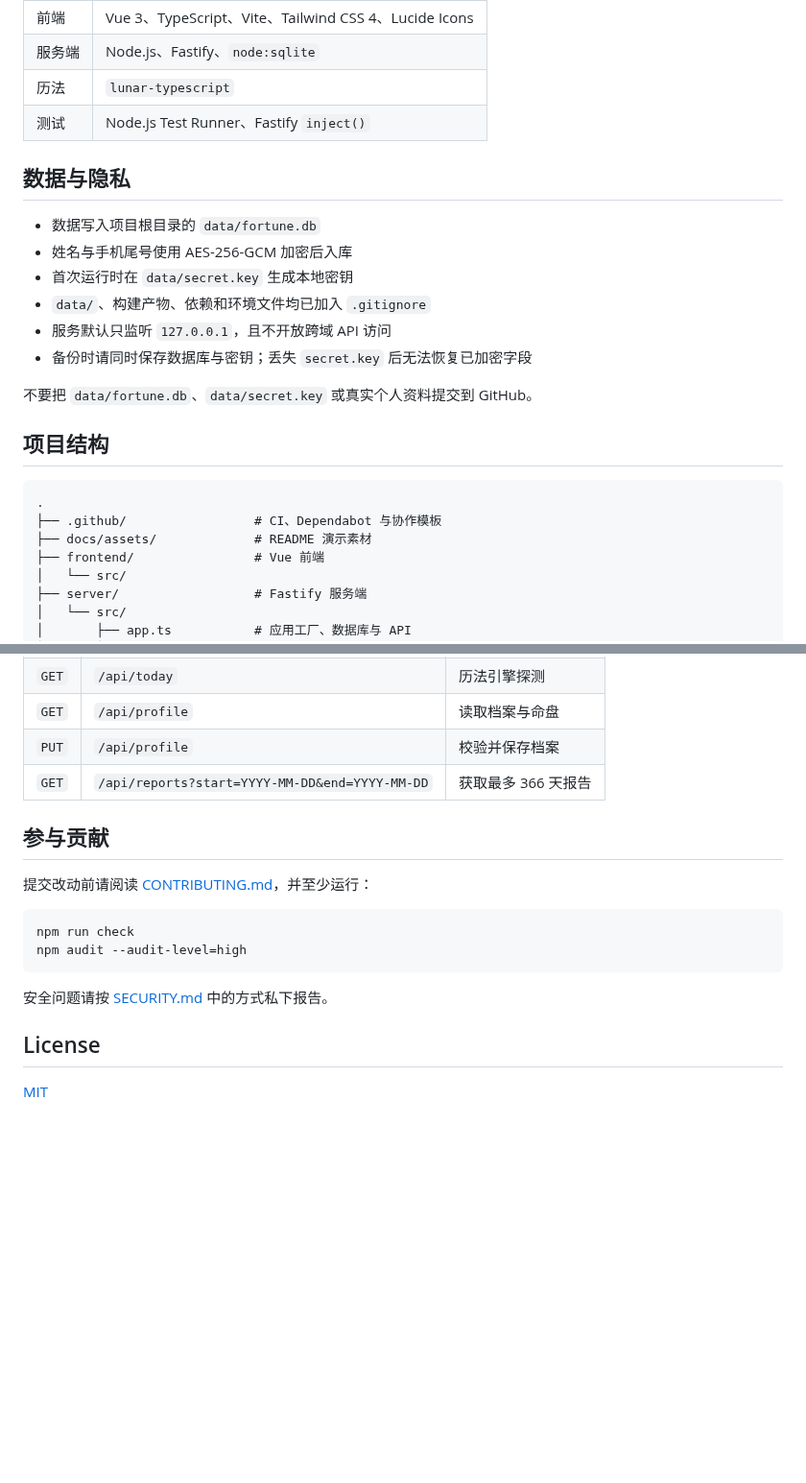
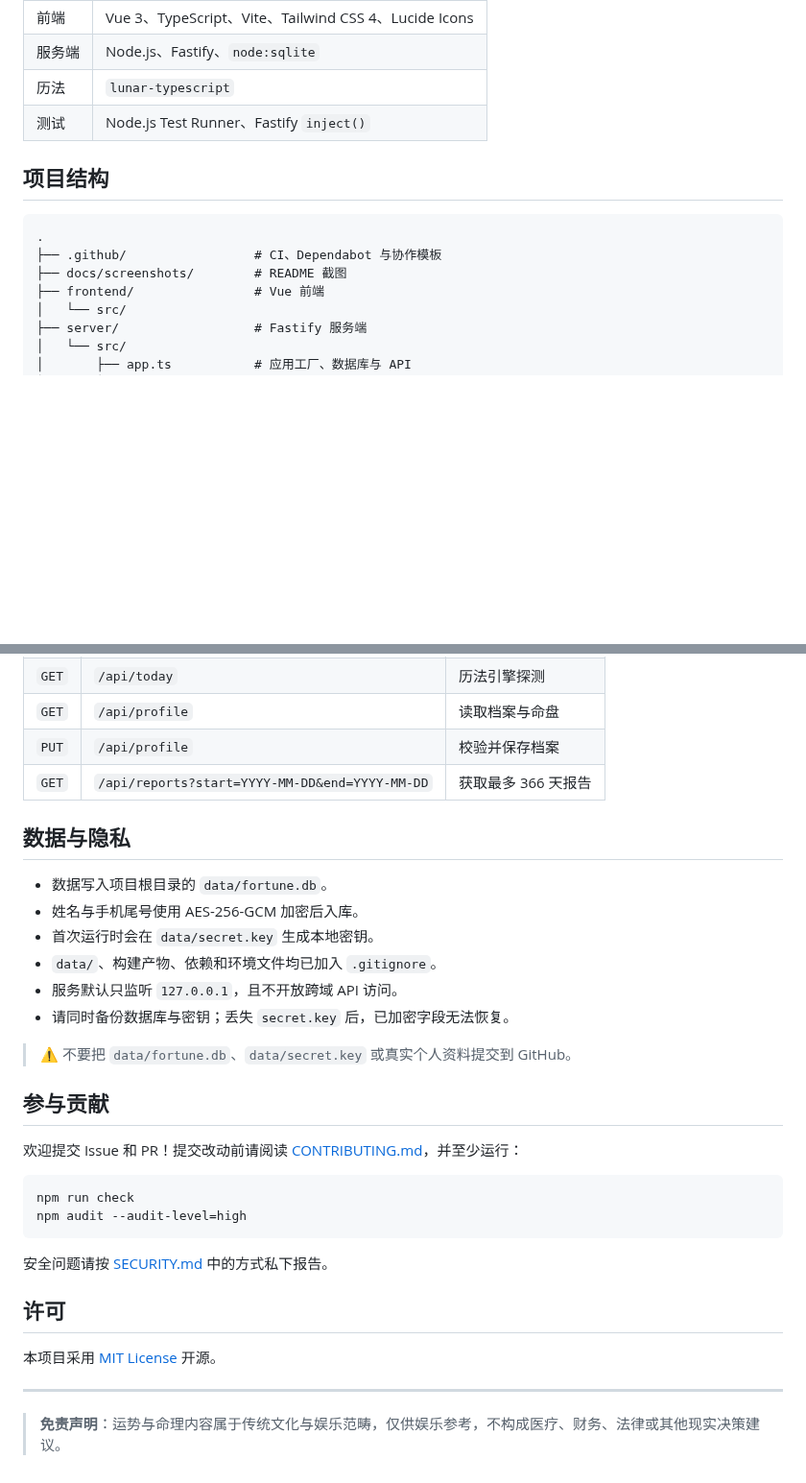
Before and after one commit to jying3040-cmd/Daily-luck, a Markdown page: README.md, 2 parts joined by grey strips. Shown at 96% size. Drawn GitHub-style; blank space fills up the shorter version.

````diff
--- a/README.md
+++ b/README.md
@@ -92,23 +96,12 @@ npm run dev
 | 历法 | `lunar-typescript` |
 | 测试 | Node.js Test Runner、Fastify `inject()` |
 
-## 数据与隐私
-
-- 数据写入项目根目录的 `data/fortune.db`
-- 姓名与手机尾号使用 AES-256-GCM 加密后入库
-- 首次运行时在 `data/secret.key` 生成本地密钥
-- `data/`、构建产物、依赖和环境文件均已加入 `.gitignore`
-- 服务默认只监听 `127.0.0.1`，且不开放跨域 API 访问
-- 备份时请同时保存数据库与密钥；丢失 `secret.key` 后无法恢复已加密字段
-
-不要把 `data/fortune.db`、`data/secret.key` 或真实个人资料提交到 GitHub。
-
 ## 项目结构
 
 ```text
 .
 ├── .github/                 # CI、Dependabot 与协作模板
-├── docs/assets/             # README 演示素材
+├── docs/screenshots/        # README 截图
 ├── frontend/                # Vue 前端
 │   └── src/
 ├── server/                  # Fastify 服务端
@@ -132,9 +125,20 @@ npm run dev
 | `PUT` | `/api/profile` | 校验并保存档案 |
 | `GET` | `/api/reports?start=YYYY-MM-DD&end=YYYY-MM-DD` | 获取最多 366 天报告 |
 
+## 数据与隐私
+
+- 数据写入项目根目录的 `data/fortune.db`。
+- 姓名与手机尾号使用 AES-256-GCM 加密后入库。
+- 首次运行时会在 `data/secret.key` 生成本地密钥。
+- `data/`、构建产物、依赖和环境文件均已加入 `.gitignore`。
+- 服务默认只监听 `127.0.0.1`，且不开放跨域 API 访问。
+- 请同时备份数据库与密钥；丢失 `secret.key` 后，已加密字段无法恢复。
+
+> ⚠️ 不要把 `data/fortune.db`、`data/secret.key` 或真实个人资料提交到 GitHub。
+
 ## 参与贡献
 
-提交改动前请阅读 [CONTRIBUTING.md](CONTRIBUTING.md)，并至少运行：
+欢迎提交 Issue 和 PR！提交改动前请阅读 [CONTRIBUTING.md](CONTRIBUTING.md)，并至少运行：
 
 ```bash
 npm run check
@@ -143,6 +147,10 @@ npm audit --audit-level=high
 
 安全问题请按 [SECURITY.md](SECURITY.md) 中的方式私下报告。
 
-## License
+## 许可
 
-[MIT](LICENSE)
+本项目采用 [MIT License](LICENSE) 开源。
+
+---
+
+> **免责声明**：运势与命理内容属于传统文化与娱乐范畴，仅供娱乐参考，不构成医疗、财务、法律或其他现实决策建议。
````
Also changed, not shown: other parts of README.md (+59 -55 lines), README.en.md (added, +154 -0 lines), docs/screenshots/dashboard.png (added), docs/screenshots/trend.png (added), 2 other files.
